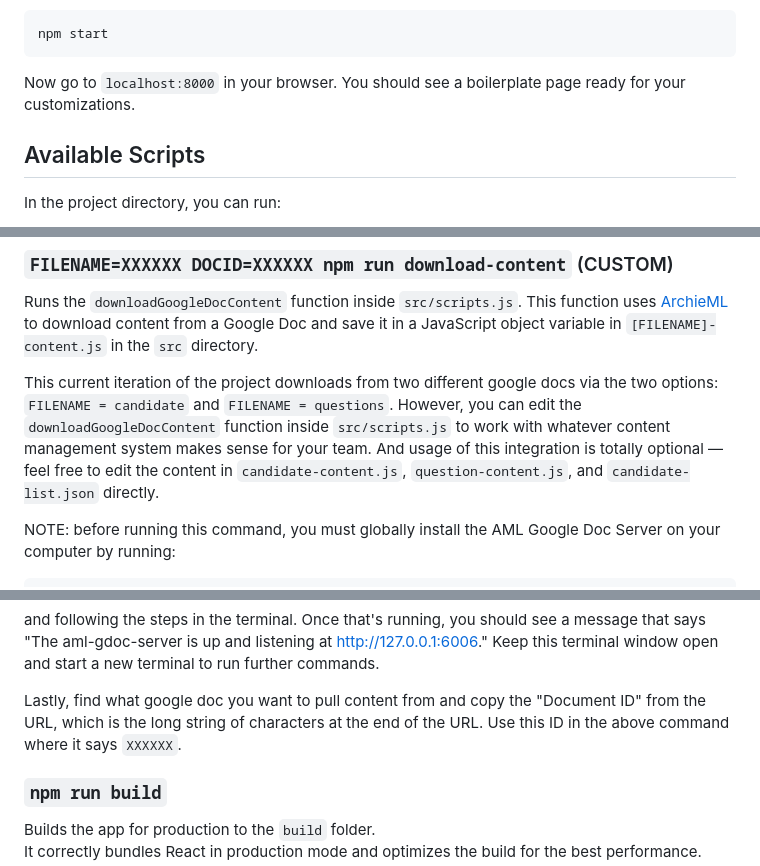
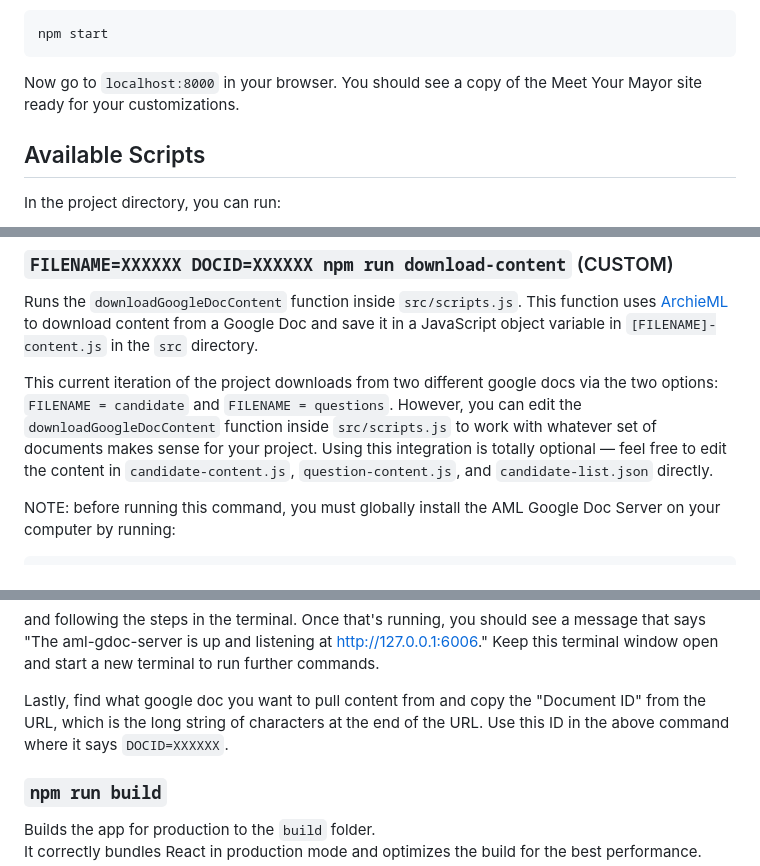
Before and after one commit to thecityny/2025-meet-your-mayor, a Markdown page: README.md, 3 parts joined by grey strips. Drawn GitHub-style.

Commit message:
A few adjustments to the README

````diff
--- a/README.md
+++ b/README.md
@@ -53,7 +53,7 @@ Once the dependencies have been installed, you’re ready to preview the project
 npm start
 ```
 
-Now go to `localhost:8000` in your browser. You should see a boilerplate page ready for your customizations.
+Now go to `localhost:8000` in your browser. You should see a copy of the Meet Your Mayor site ready for your customizations.
 
 ## Available Scripts
 
@@ -71,7 +71,7 @@ You may also see any lint errors in the console.
 
 Runs the `downloadGoogleDocContent` function inside `src/scripts.js`. This function uses [ArchieML](http://archieml.org/) to download content from a Google Doc and save it in a JavaScript object variable in `[FILENAME]-content.js` in the `src` directory.
 
-This current iteration of the project downloads from two different google docs via the two options: `FILENAME = candidate` and `FILENAME = questions`. However, you can edit the `downloadGoogleDocContent` function inside `src/scripts.js` to work with whatever content management system makes sense for your team. And usage of this integration is totally optional — feel free to edit the content in `candidate-content.js`, `question-content.js`, and `candidate-list.json` directly.
+This current iteration of the project downloads from two different google docs via the two options: `FILENAME = candidate` and `FILENAME = questions`. However, you can edit the `downloadGoogleDocContent` function inside `src/scripts.js` to work with whatever set of documents makes sense for your project. Using this integration is totally optional — feel free to edit the content in `candidate-content.js`, `question-content.js`, and `candidate-list.json` directly.
 
 NOTE: before running this command, you must globally install the AML Google Doc Server on your computer by running:
 
@@ -88,7 +88,7 @@ aml-gdoc-server
 and following the steps in the terminal. Once that's running, you should see a message that says "The aml-gdoc-server is up and listening at http://127.0.0.1:6006." Keep this terminal window open and start a new terminal to run further commands.
 
 Lastly, find what google doc you want to pull content from and copy the "Document ID" from the URL, which is the long string of characters
-at the end of the URL. Use this ID in the above command where it says `XXXXXX`.
+at the end of the URL. Use this ID in the above command where it says `DOCID=XXXXXX`.
 
 ### `npm run build`
 
````
